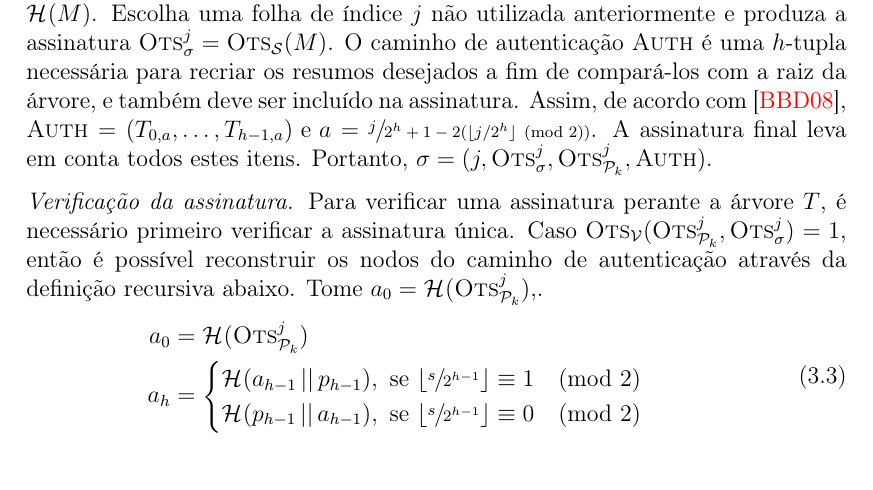
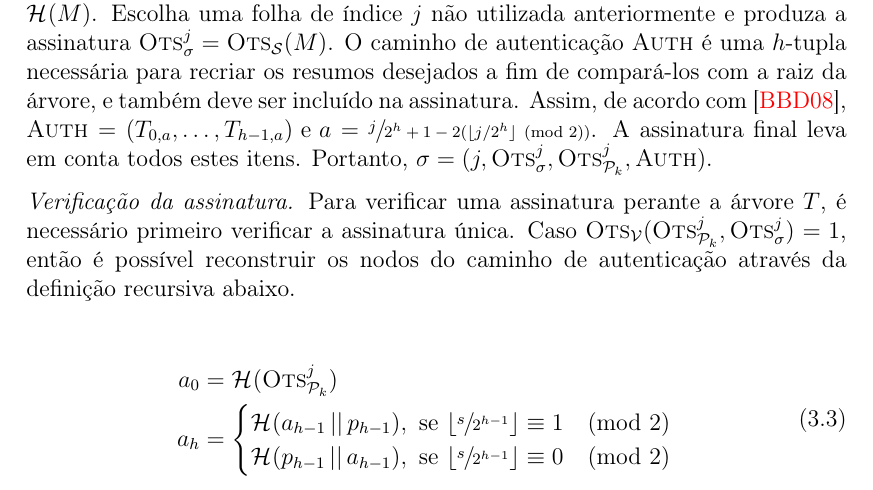
Before and after one commit to zambonin/bsc, a LaTeX document (bsc.tex): part of page 17 of 20, cut so that both start at the same text. Compiled offline with pdfLaTeX.

Commit message:
sharelatex: update bsc.tex from r6478 to r6482

```diff
--- a/bsc.tex
+++ b/bsc.tex
@@ -816,9 +816,8 @@ Formalmente, seja uma árvore de Merkle $T$ com $h \geq 2$. Tome um esquema de a
     \item[] \emph{Geração da assinatura.} Tome uma mensagem $M$ e calcule o seu resumo $d = \hash{M}$. Escolha
     uma folha de índice $j$ não utilizada anteriormente e produza a assinatura $\textsc{Ots}_\sigma^{j} = \textsc{Ots}_\mathcal{S}(M)$. O caminho de autenticação \textsc{Auth} é uma $h$-tupla necessária para recriar os resumos desejados a fim de compará-los com a raiz da árvore, e também deve ser incluído na assinatura. Assim, de acordo com~\cite{Bernstein:2008:PQC:1522375}, $\textsc{Auth} = (T_{0, a}, \dots, T_{h - 1, a}) \text { e } a = \sfrac{j}{2^h + 1 - 2 (\lfloor j/2^h \rfloor \pmod{2})}$. A assinatura     final leva em conta todos estes itens. Portanto, $\sigma = (j, \textsc{Ots}_\sigma^{j}, \textsc{Ots}_\text{\pk{}}^{j}, \textsc{Auth})$.
 
-    \item[] \emph{Verificação da assinatura.} Para verificar uma assinatura perante a árvore $T$, é necessário primeiro verificar a assinatura única. Caso $\textsc{Ots}_{\mathcal{V}}(\textsc{Ots}_\text{\pk{}}^{j}, \textsc{Ots}_{\sigma}^{j}) = 1$, então é possível reconstruir os nodos do caminho de autenticação através da definição recursiva abaixo. Tome $a_{0} = \hash{\textsc{Ots}_\text{\pk{}}^{j}}$,.
+    \item[] \emph{Verificação da assinatura.} Para verificar uma assinatura perante a árvore $T$, é necessário primeiro verificar a assinatura única. Caso $\textsc{Ots}_{\mathcal{V}}(\textsc{Ots}_\text{\pk{}}^{j}, \textsc{Ots}_{\sigma}^{j}) = 1$, então é possível reconstruir os nodos do caminho de autenticação através da definição recursiva abaixo.
 
-\end{enumerate}
     \begin{equation}
     \begin{split}
     a_{0} &= \hash{\textsc{Ots}_\text{\pk{}}^{j}} \\
```
Also changed, not shown: bsc.tex (2 more changed lines). Lines whose indentation alone changed are shown as unchanged.
